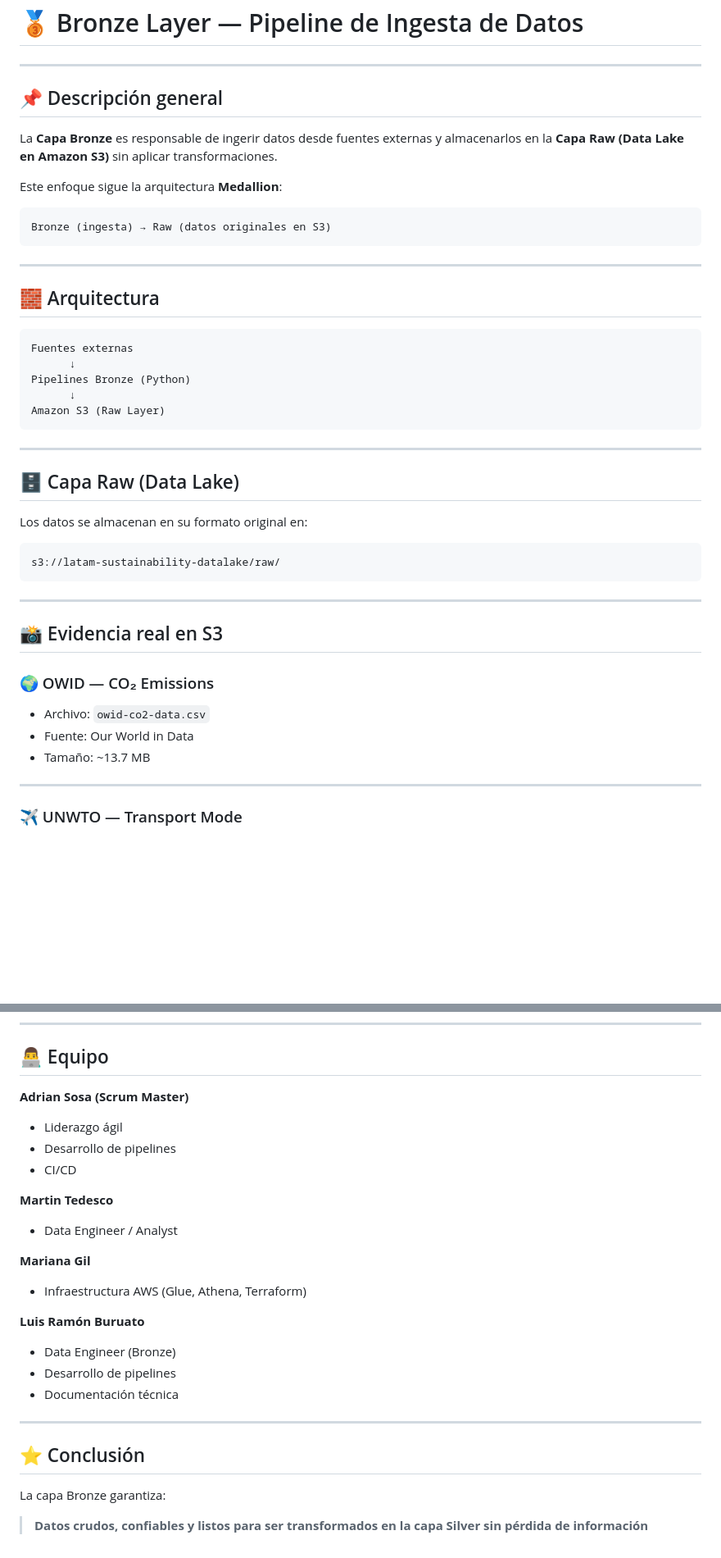
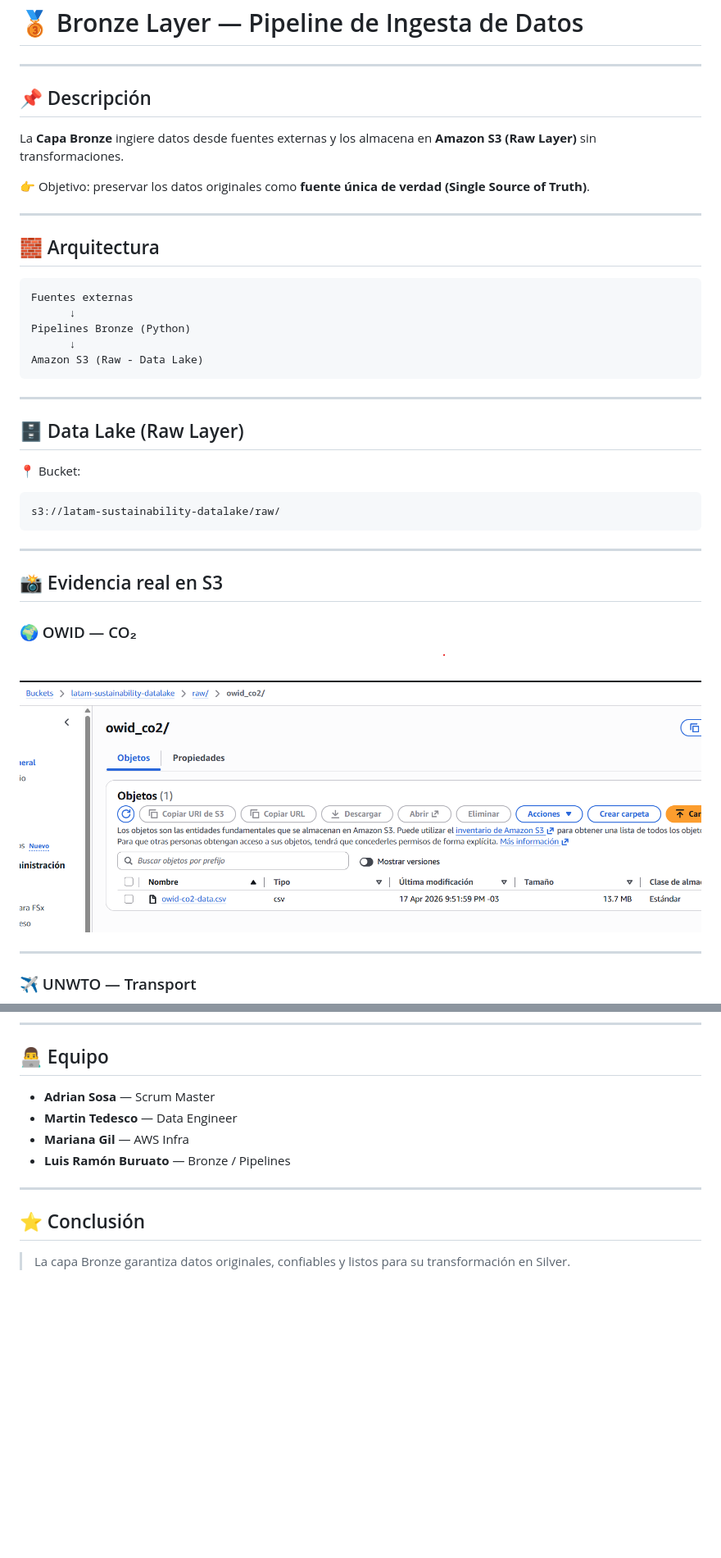
Before and after one commit to adriangoll/Proyecto-Latam-Turismo-Sustentable, a Markdown page: docs/bronze_docs/README.md, 2 parts joined by grey strips. Shown at 82% size. Drawn GitHub-style; blank space fills up the shorter version.

````diff
--- a/docs/bronze_docs/README.md
+++ b/docs/bronze_docs/README.md
@@ -2,15 +2,11 @@
 
 ---
 
-## 📌 Descripción general
+## 📌 Descripción
 
-La **Capa Bronze** es responsable de ingerir datos desde fuentes externas y almacenarlos en la **Capa Raw (Data Lake en Amazon S3)** sin aplicar transformaciones.
+La **Capa Bronze** ingiere datos desde fuentes externas y los almacena en **Amazon S3 (Raw Layer)** sin transformaciones.
 
-Este enfoque sigue la arquitectura **Medallion**:
-
-```text
-Bronze (ingesta) → Raw (datos originales en S3)
-```
+👉 Objetivo: preservar los datos originales como **fuente única de verdad (Single Source of Truth)**.
 
 ---
 
@@ -21,14 +17,14 @@ Fuentes externas
       ↓
 Pipelines Bronze (Python)
       ↓
-Amazon S3 (Raw Layer)
+Amazon S3 (Raw - Data Lake)
 ```
 
 ---
 
-## 🗄️ Capa Raw (Data Lake)
+## 🗄️ Data Lake (Raw Layer)
 
-Los datos se almacenan en su formato original en:
+📍 Bucket:
 
 ```text
 s3://latam-sustainability-datalake/raw/
@@ -38,13 +34,11 @@ s3://latam-sustainability-datalake/raw/
 
 ## 📸 Evidencia real en S3
 
-### 🌍 OWID — CO₂ Emissions
+### 🌍 OWID — CO₂
 
-* Archivo: `owid-co2-data.csv`
-* Fuente: Our World in Data
-* Tamaño: ~13.7 MB
+![OWID CO2](https://github.com/adriangoll/Proyecto-Latam-Turismo-Sustentable/blob/main/docs/capturas_ci_cd/Captura-datos-raw-owid-co2.png)
 
 ---
 
-### ✈️ UNWTO — Transport Mode
+### ✈️ UNWTO — Transport
 
@@ -236,30 +170,13 @@ Automatizado con **GitHub Actions**
 
 ## 👨‍💻 Equipo
 
-**Adrian Sosa (Scrum Master)**
-
-* Liderazgo ágil
-* Desarrollo de pipelines
-* CI/CD
-
-**Martin Tedesco**
-
-* Data Engineer / Analyst
-
-**Mariana Gil**
-
-* Infraestructura AWS (Glue, Athena, Terraform)
-
-**Luis Ramón Buruato**
-
-* Data Engineer (Bronze)
-* Desarrollo de pipelines
-* Documentación técnica
+* **Adrian Sosa** — Scrum Master
+* **Martin Tedesco** — Data Engineer
+* **Mariana Gil** — AWS Infra
+* **Luis Ramón Buruato** — Bronze / Pipelines
 
 ---
 
 ## ⭐ Conclusión
 
-La capa Bronze garantiza:
-
-> **Datos crudos, confiables y listos para ser transformados en la capa Silver sin pérdida de información**
+> La capa Bronze garantiza datos originales, confiables y listos para su transformación en Silver.
````
Also changed, not shown: other parts of docs/bronze_docs/README.md (+38 -98 lines).
